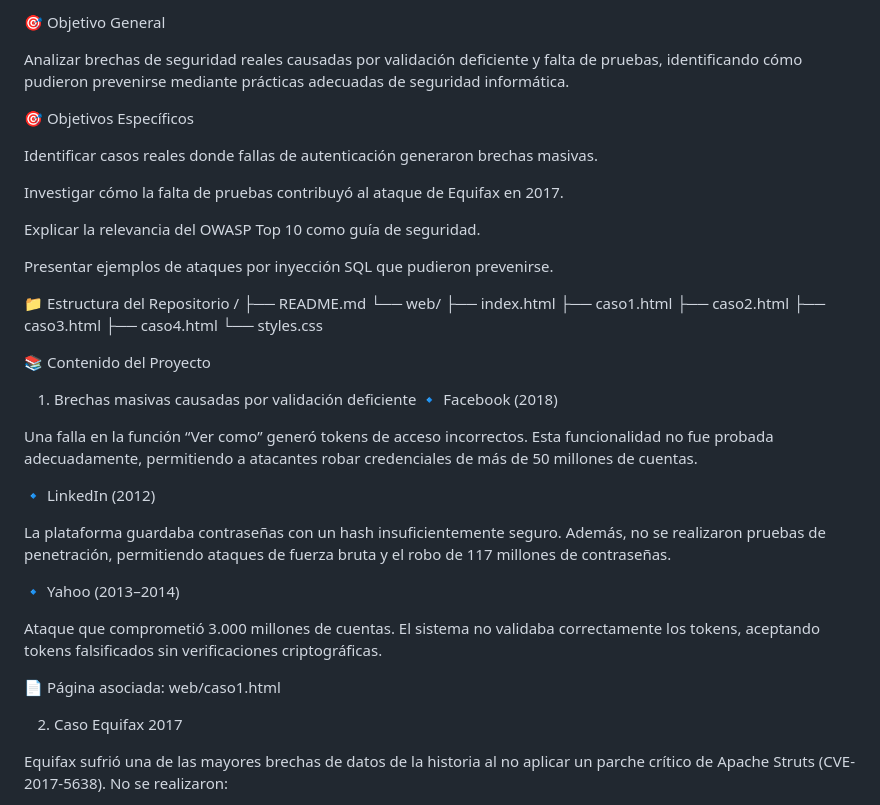
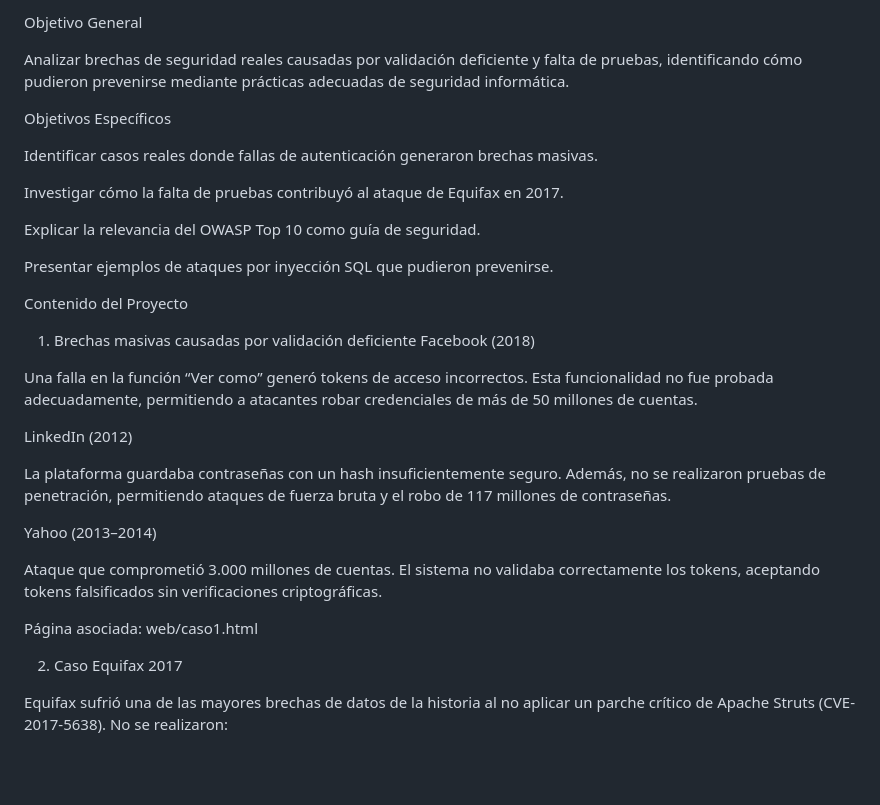
Before and after one commit to GloriaLora/PruebasSoftwareCUR, a Markdown page: README.md, the part around one of its changes. GitHub-like rendering; blank space fills up the shorter version.

```diff
--- a/README.md
+++ b/README.md
@@ -1,8 +1,8 @@
-🎯 Objetivo General
+Objetivo General
 
 Analizar brechas de seguridad reales causadas por validación deficiente y falta de pruebas, identificando cómo pudieron prevenirse mediante prácticas adecuadas de seguridad informática.
 
-🎯 Objetivos Específicos
+Objetivos Específicos
 
 Identificar casos reales donde fallas de autenticación generaron brechas masivas.
 
@@ -12,35 +12,24 @@ Explicar la relevancia del OWASP Top 10 como guía de seguridad.
 
 Presentar ejemplos de ataques por inyección SQL que pudieron prevenirse.
 
-📁 Estructura del Repositorio
-/
-├── README.md
-└── web/
-    ├── index.html
-    ├── caso1.html
-    ├── caso2.html
-    ├── caso3.html
-    ├── caso4.html
-    └── styles.css
-
-📚 Contenido del Proyecto
+Contenido del Proyecto
 1. Brechas masivas causadas por validación deficiente
-🔹 Facebook (2018)
+ Facebook (2018)
 
 Una falla en la función “Ver como” generó tokens de acceso incorrectos.
 Esta funcionalidad no fue probada adecuadamente, permitiendo a atacantes robar credenciales de más de 50 millones de cuentas.
 
-🔹 LinkedIn (2012)
+ LinkedIn (2012)
 
 La plataforma guardaba contraseñas con un hash insuficientemente seguro.
 Además, no se realizaron pruebas de penetración, permitiendo ataques de fuerza bruta y el robo de 117 millones de contraseñas.
 
-🔹 Yahoo (2013–2014)
+ Yahoo (2013–2014)
 
 Ataque que comprometió 3.000 millones de cuentas.
 El sistema no validaba correctamente los tokens, aceptando tokens falsificados sin verificaciones criptográficas.
 
-📄 Página asociada: web/caso1.html
+ Página asociada: web/caso1.html
 
 2. Caso Equifax 2017
 
```
Also changed, not shown: other parts of README.md (+11 -11 lines).
